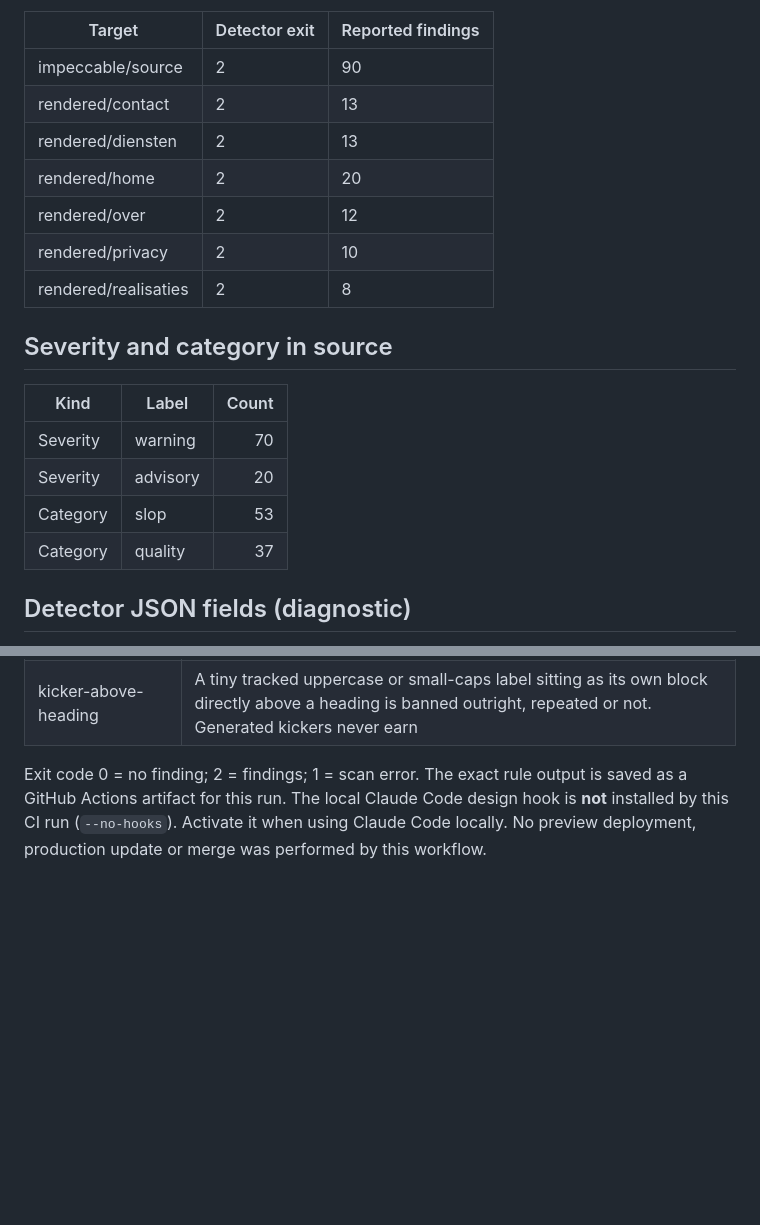
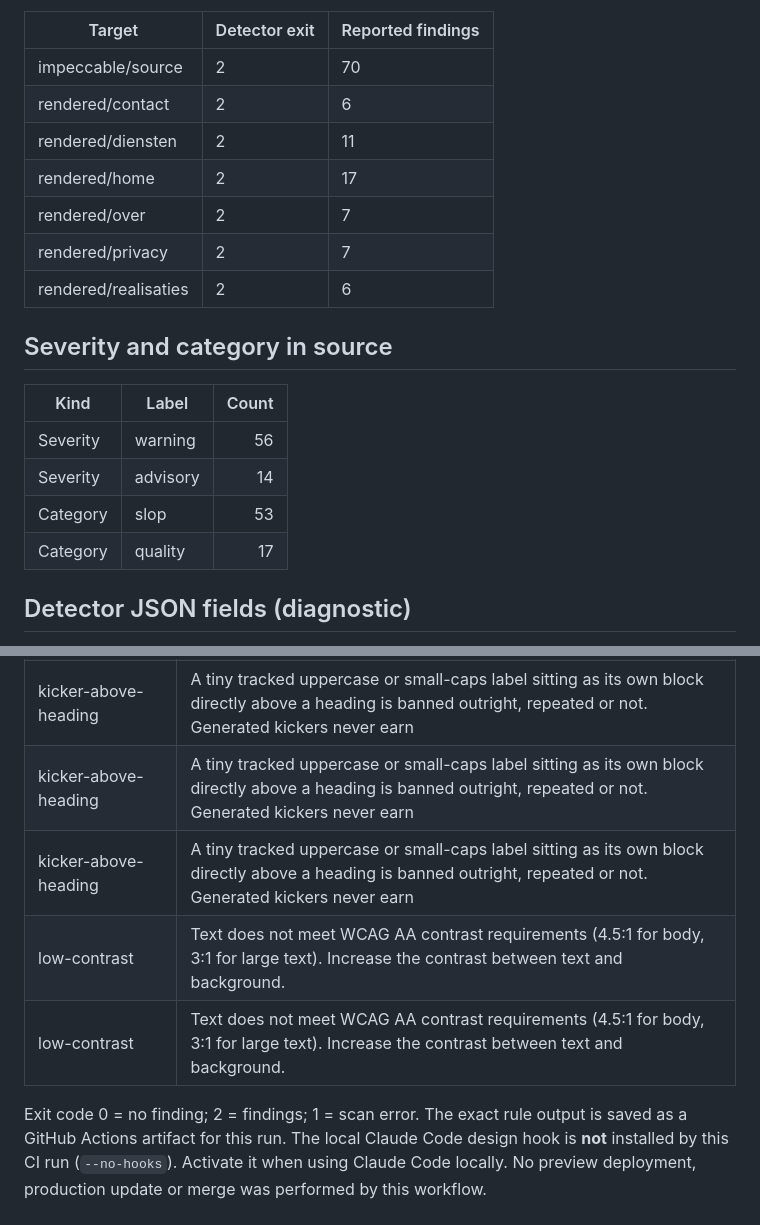
Before and after one commit to StudioVWeb/hydrocare-website, a Markdown page: docs/impeccable/ci-results.md, 2 parts joined by grey strips. Rendered like a GitHub page; blank space fills up the shorter version.

Commit message:
test: record Impeccable skill and Hydrocare detector baseline [skip ci]

```diff
--- a/docs/impeccable/ci-results.md
+++ b/docs/impeccable/ci-results.md
@@ -6,22 +6,22 @@ CLI/skill: impeccable@4.8.0
 
 | Target | Detector exit | Reported findings |
 | --- | --- | --- |
-| impeccable/source | 2 | 90 |
-| rendered/contact | 2 | 13 |
-| rendered/diensten | 2 | 13 |
-| rendered/home | 2 | 20 |
-| rendered/over | 2 | 12 |
-| rendered/privacy | 2 | 10 |
-| rendered/realisaties | 2 | 8 |
+| impeccable/source | 2 | 70 |
+| rendered/contact | 2 | 6 |
+| rendered/diensten | 2 | 11 |
+| rendered/home | 2 | 17 |
+| rendered/over | 2 | 7 |
+| rendered/privacy | 2 | 7 |
+| rendered/realisaties | 2 | 6 |
 
 ## Severity and category in source
 
 | Kind | Label | Count |
 | --- | --- | ---: |
-| Severity | warning | 70 |
-| Severity | advisory | 20 |
+| Severity | warning | 56 |
+| Severity | advisory | 14 |
 | Category | slop | 53 |
-| Category | quality | 37 |
+| Category | quality | 17 |
 
 ## Detector JSON fields (diagnostic)
 
@@ -78,6 +71,10 @@ First finding without long message:
 | kicker-above-heading | A tiny tracked uppercase or small-caps label sitting as its own block directly above a heading is banned outright, repeated or not. Generated kickers never earn |
 | kicker-above-heading | A tiny tracked uppercase or small-caps label sitting as its own block directly above a heading is banned outright, repeated or not. Generated kickers never earn |
 | kicker-above-heading | A tiny tracked uppercase or small-caps label sitting as its own block directly above a heading is banned outright, repeated or not. Generated kickers never earn |
+| kicker-above-heading | A tiny tracked uppercase or small-caps label sitting as its own block directly above a heading is banned outright, repeated or not. Generated kickers never earn |
+| kicker-above-heading | A tiny tracked uppercase or small-caps label sitting as its own block directly above a heading is banned outright, repeated or not. Generated kickers never earn |
+| low-contrast | Text does not meet WCAG AA contrast requirements (4.5:1 for body, 3:1 for large text). Increase the contrast between text and background. |
+| low-contrast | Text does not meet WCAG AA contrast requirements (4.5:1 for body, 3:1 for large text). Increase the contrast between text and background. |
 
 Exit code 0 = no finding; 2 = findings; 1 = scan error. The exact rule output is saved as a GitHub Actions artifact for this run.
 The local Claude Code design hook is **not** installed by this CI run (`--no-hooks`). Activate it when using Claude Code locally.
```
Also changed, not shown: other parts of docs/impeccable/ci-results.md (+2 -9 lines).
